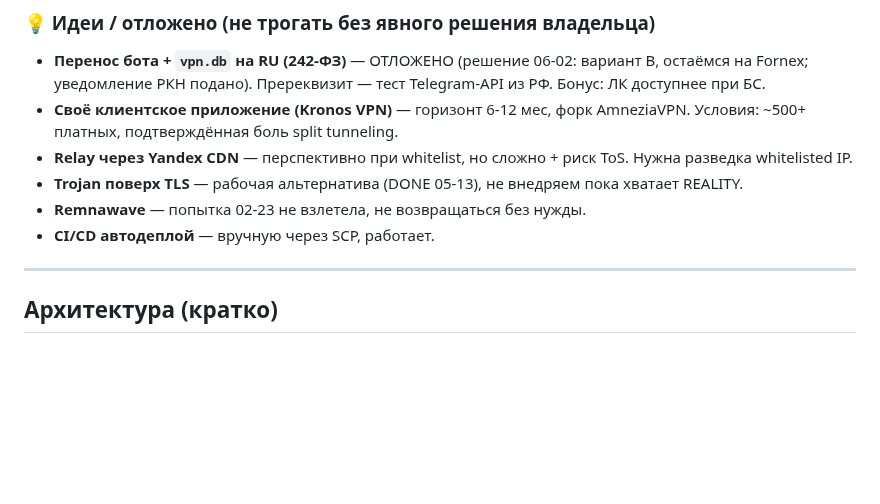
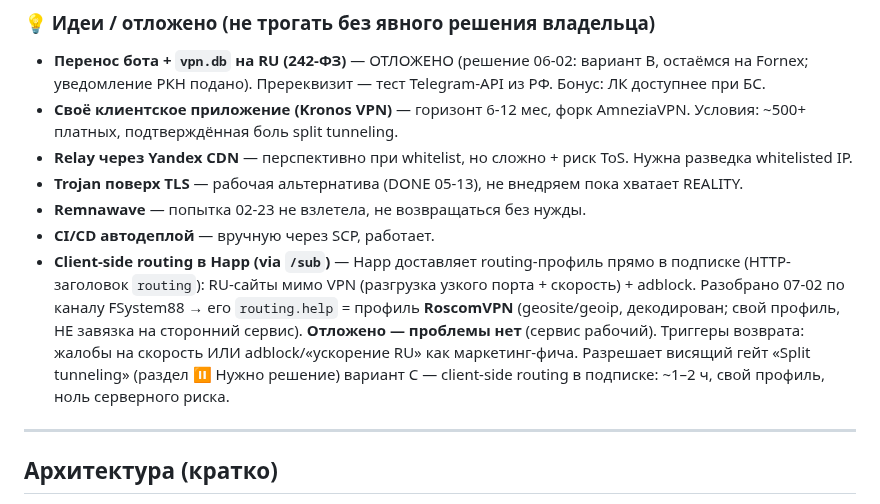
Before and after one commit to nikkronos/vpnservice, a Markdown page: ROADMAP_VPN.md, the part around the change. Drawn GitHub-style; blank space fills up the shorter version.

Commit message:
docs: roadmap — client-side routing Happ (/sub) в бэклог идей
Разбор канала FSystem88 (07-02): routing.help = профиль RoscomVPN,
Happ умеет доставлять routing прямо в подписке (заголовок `routing`).
Отложено — проблемы нет; триггеры возврата зафиксированы.

Co-Authored-By: Claude Opus 4.8 <noreply@anthropic.com>

```diff
--- a/ROADMAP_VPN.md
+++ b/ROADMAP_VPN.md
@@ -112,6 +112,7 @@
 - **Trojan поверх TLS** — рабочая альтернатива (DONE 05-13), не внедряем пока хватает REALITY.
 - **Remnawave** — попытка 02-23 не взлетела, не возвращаться без нужды.
 - **CI/CD автодеплой** — вручную через SCP, работает.
+- **Client-side routing в Happ (via `/sub`)** — Happ доставляет routing-профиль прямо в подписке (HTTP-заголовок `routing`): RU-сайты мимо VPN (разгрузка узкого порта + скорость) + adblock. Разобрано 07-02 по каналу FSystem88 → его `routing.help` = профиль **RoscomVPN** (geosite/geoip, декодирован; свой профиль, НЕ завязка на сторонний сервис). **Отложено — проблемы нет** (сервис рабочий). Триггеры возврата: жалобы на скорость ИЛИ adblock/«ускорение RU» как маркетинг-фича. Разрешает висящий гейт «Split tunneling» (раздел ⏸ Нужно решение) вариант C — client-side routing в подписке: ~1–2 ч, свой профиль, ноль серверного риска.
 
 ---
 
```
